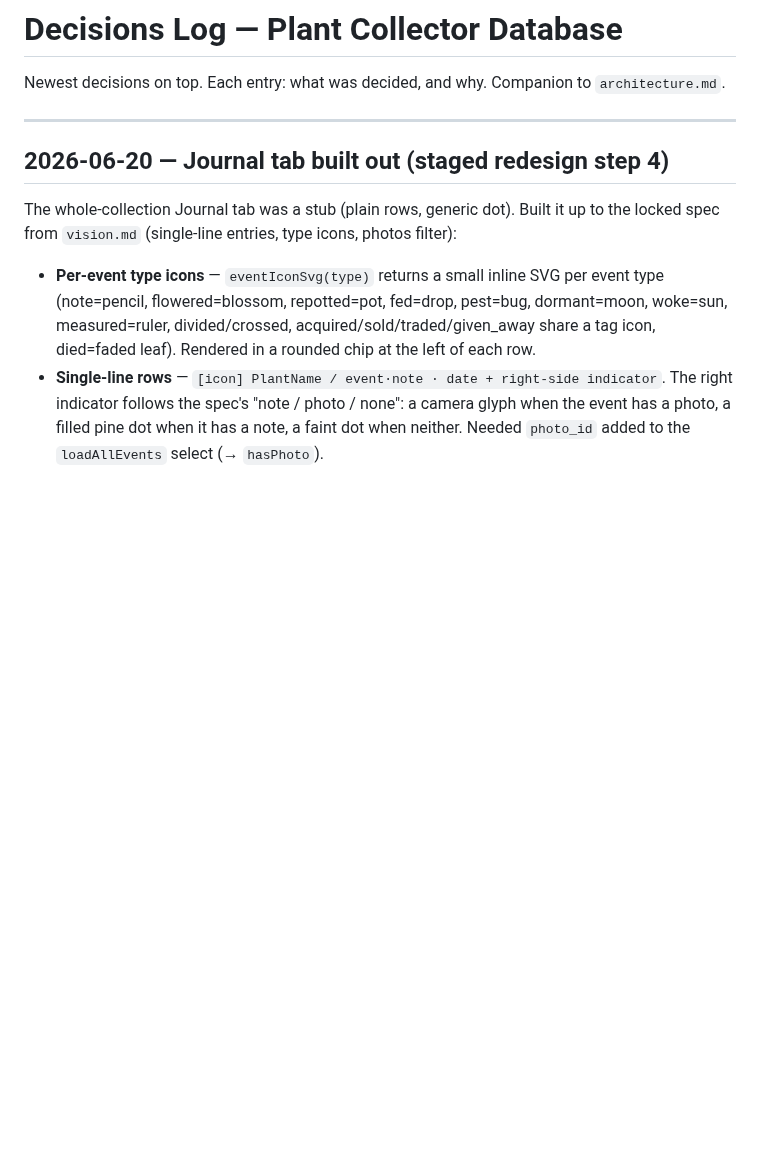
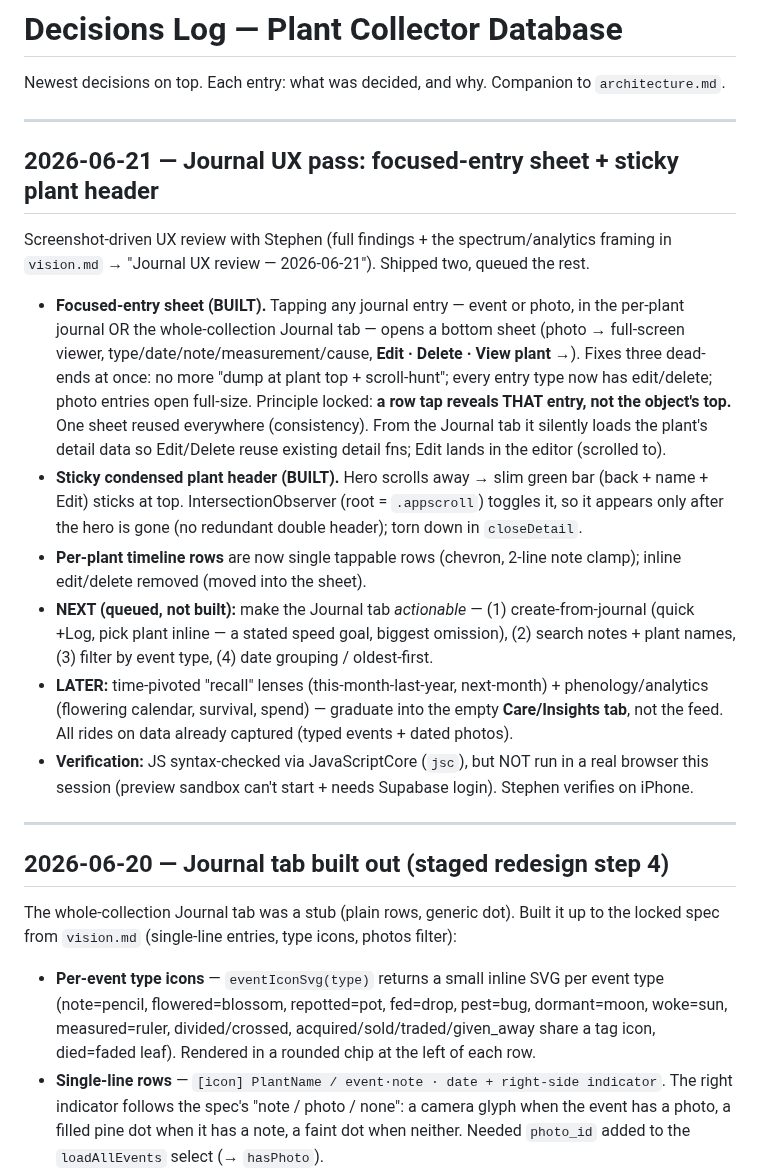
Before and after one commit to stephend7/plant-collector, a Markdown page: decisions.md, the part around the change. Drawn GitHub-style; blank space fills up the shorter version.

```diff
--- a/decisions.md
+++ b/decisions.md
@@ -1,6 +1,34 @@
 # Decisions Log — Plant Collector Database
 
 Newest decisions on top. Each entry: what was decided, and why. Companion to `architecture.md`.
+
+---
+
+## 2026-06-21 — Journal UX pass: focused-entry sheet + sticky plant header
+
+Screenshot-driven UX review with Stephen (full findings + the spectrum/analytics framing in
+`vision.md` → "Journal UX review — 2026-06-21"). Shipped two, queued the rest.
+
+- **Focused-entry sheet (BUILT).** Tapping any journal entry — event or photo, in the per-plant
+  journal OR the whole-collection Journal tab — opens a bottom sheet (photo → full-screen viewer,
+  type/date/note/measurement/cause, **Edit · Delete · View plant →**). Fixes three dead-ends at
+  once: no more "dump at plant top + scroll-hunt"; every entry type now has edit/delete; photo
+  entries open full-size. Principle locked: **a row tap reveals THAT entry, not the object's top.**
+  One sheet reused everywhere (consistency). From the Journal tab it silently loads the plant's
+  detail data so Edit/Delete reuse existing detail fns; Edit lands in the editor (scrolled to).
+- **Sticky condensed plant header (BUILT).** Hero scrolls away → slim green bar (back + name +
+  Edit) sticks at top. IntersectionObserver (root = `.appscroll`) toggles it, so it appears only
+  after the hero is gone (no redundant double header); torn down in `closeDetail`.
+- **Per-plant timeline rows** are now single tappable rows (chevron, 2-line note clamp); inline
+  edit/delete removed (moved into the sheet).
+- **NEXT (queued, not built):** make the Journal tab *actionable* — (1) create-from-journal
+  (quick +Log, pick plant inline — a stated speed goal, biggest omission), (2) search notes +
+  plant names, (3) filter by event type, (4) date grouping / oldest-first.
+- **LATER:** time-pivoted "recall" lenses (this-month-last-year, next-month) + phenology/analytics
+  (flowering calendar, survival, spend) — graduate into the empty **Care/Insights tab**, not the
+  feed. All rides on data already captured (typed events + dated photos).
+- **Verification:** JS syntax-checked via JavaScriptCore (`jsc`), but NOT run in a real browser
+  this session (preview sandbox can't start + needs Supabase login). Stephen verifies on iPhone.
 
 ---
 
```
Also changed, not shown: vision.md (+50 -0 lines).
